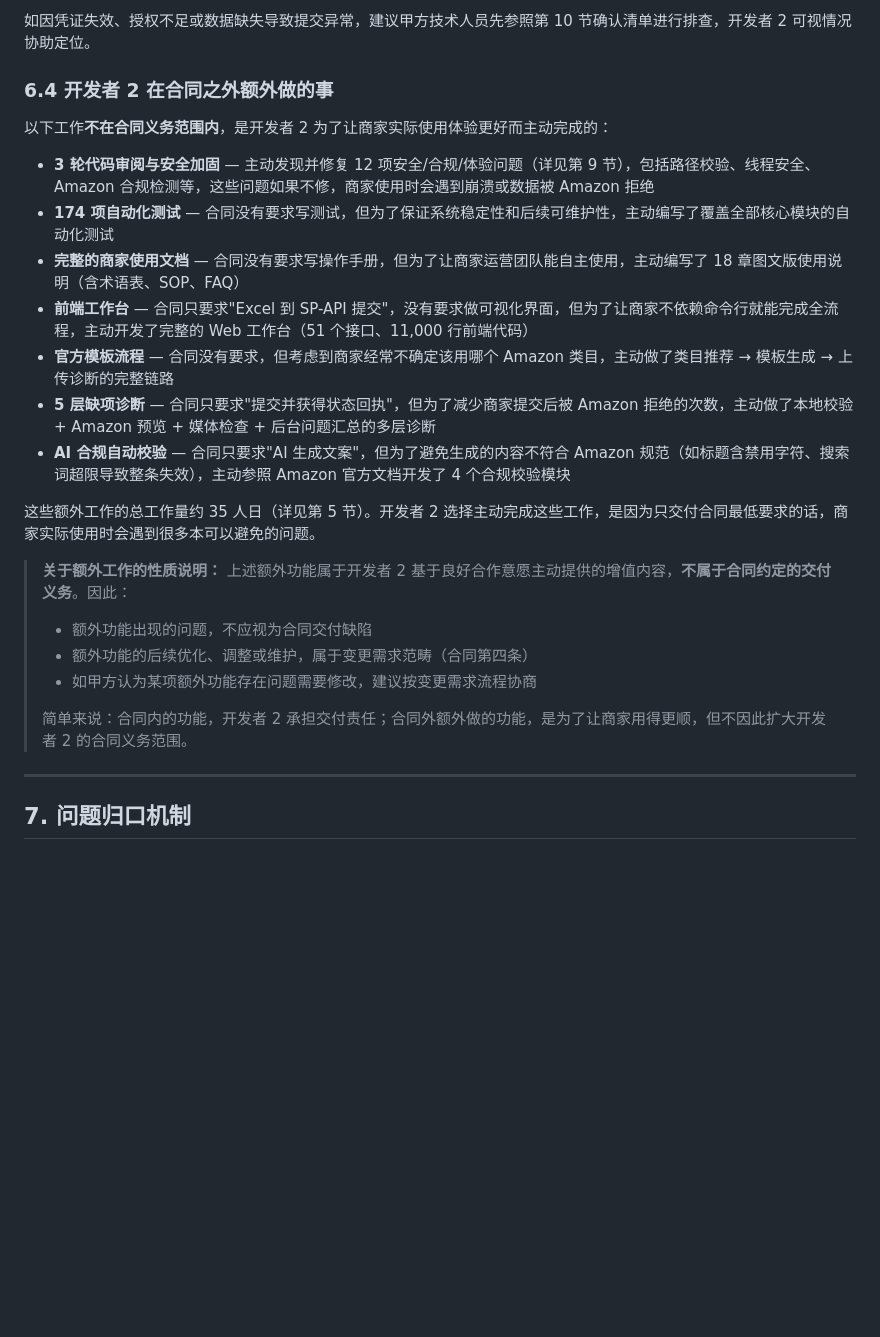
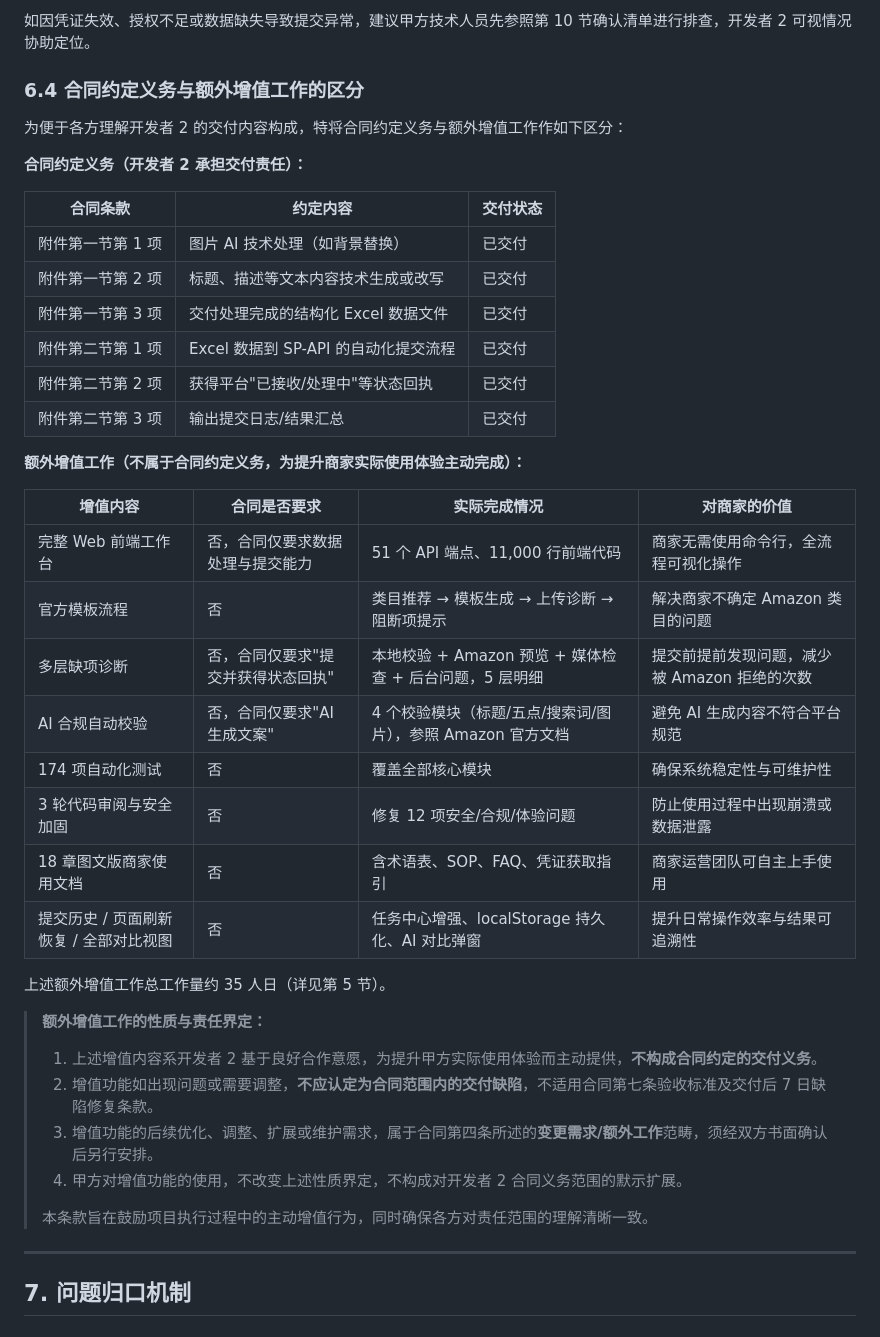
Before and after one commit to kk43994/amazon-listing-tool-v2-8, a Markdown page: docs/项目协作分工、合同功能对照与问题归口说明.md, the part around the change. GitHub-like rendering; blank space fills up the shorter version.

Commit message:
docs: 6.4 节重写——合同义务 vs 额外增值工作严格区分
- 合同义务：逐条列出附件原文，标注交付状态
- 额外增值：8 项逐条标注"合同是否要求=否"，附商家价值说明
- 免责条款：4 条正式措辞，明确增值功能不构成合同义务、
  不适用缺陷修复条款、后续调整属变更需求、使用不构成默示扩展
- 全部去口语化，措辞对标合同正文风格

Co-Authored-By: Claude Opus 4.6 (1M context) <noreply@anthropic.com>

```diff
--- a/docs/项目协作分工、合同功能对照与问题归口说明.md
+++ b/docs/项目协作分工、合同功能对照与问题归口说明.md
@@ -224,27 +224,44 @@
 
 如因凭证失效、授权不足或数据缺失导致提交异常，建议甲方技术人员先参照第 10 节确认清单进行排查，开发者 2 可视情况协助定位。
 
-### 6.4 开发者 2 在合同之外额外做的事
+### 6.4 合同约定义务与额外增值工作的区分
 
-以下工作**不在合同义务范围内**，是开发者 2 为了让商家实际使用体验更好而主动完成的：
+为便于各方理解开发者 2 的交付内容构成，特将合同约定义务与额外增值工作作如下区分：
 
-- **3 轮代码审阅与安全加固** — 主动发现并修复 12 项安全/合规/体验问题（详见第 9 节），包括路径校验、线程安全、Amazon 合规检测等，这些问题如果不修，商家使用时会遇到崩溃或数据被 Amazon 拒绝
-- **174 项自动化测试** — 合同没有要求写测试，但为了保证系统稳定性和后续可维护性，主动编写了覆盖全部核心模块的自动化测试
-- **完整的商家使用文档** — 合同没有要求写操作手册，但为了让商家运营团队能自主使用，主动编写了 18 章图文版使用说明（含术语表、SOP、FAQ）
-- **前端工作台** — 合同只要求"Excel 到 SP-API 提交"，没有要求做可视化界面，但为了让商家不依赖命令行就能完成全流程，主动开发了完整的 Web 工作台（51 个接口、11,000 行前端代码）
-- **官方模板流程** — 合同没有要求，但考虑到商家经常不确定该用哪个 Amazon 类目，主动做了类目推荐 → 模板生成 → 上传诊断的完整链路
-- **5 层缺项诊断** — 合同只要求"提交并获得状态回执"，但为了减少商家提交后被 Amazon 拒绝的次数，主动做了本地校验 + Amazon 预览 + 媒体检查 + 后台问题汇总的多层诊断
-- **AI 合规自动校验** — 合同只要求"AI 生成文案"，但为了避免生成的内容不符合 Amazon 规范（如标题含禁用字符、搜索词超限导致整条失效），主动参照 Amazon 官方文档开发了 4 个合规校验模块
+**合同约定义务（开发者 2 承担交付责任）：**
 
-这些额外工作的总工作量约 35 人日（详见第 5 节）。开发者 2 选择主动完成这些工作，是因为只交付合同最低要求的话，商家实际使用时会遇到很多本可以避免的问题。
+| 合同条款 | 约定内容 | 交付状态 |
+|---------|---------|---------|
+| 附件第一节第 1 项 | 图片 AI 技术处理（如背景替换） | 已交付 |
+| 附件第一节第 2 项 | 标题、描述等文本内容技术生成或改写 | 已交付 |
+| 附件第一节第 3 项 | 交付处理完成的结构化 Excel 数据文件 | 已交付 |
+| 附件第二节第 1 项 | Excel 数据到 SP-API 的自动化提交流程 | 已交付 |
+| 附件第二节第 2 项 | 获得平台"已接收/处理中"等状态回执 | 已交付 |
+| 附件第二节第 3 项 | 输出提交日志/结果汇总 | 已交付 |
 
-> **关于额外工作的性质说明：**
-> 上述额外功能属于开发者 2 基于良好合作意愿主动提供的增值内容，**不属于合同约定的交付义务**。因此：
-> - 额外功能出现的问题，不应视为合同交付缺陷
-> - 额外功能的后续优化、调整或维护，属于变更需求范畴（合同第四条）
-> - 如甲方认为某项额外功能存在问题需要修改，建议按变更需求流程协商
+**额外增值工作（不属于合同约定义务，为提升商家实际使用体验主动完成）：**
+
+| 增值内容 | 合同是否要求 | 实际完成情况 | 对商家的价值 |
+|---------|------------|------------|------------|
+| 完整 Web 前端工作台 | 否，合同仅要求数据处理与提交能力 | 51 个 API 端点、11,000 行前端代码 | 商家无需使用命令行，全流程可视化操作 |
+| 官方模板流程 | 否 | 类目推荐 → 模板生成 → 上传诊断 → 阻断项提示 | 解决商家不确定 Amazon 类目的问题 |
+| 多层缺项诊断 | 否，合同仅要求"提交并获得状态回执" | 本地校验 + Amazon 预览 + 媒体检查 + 后台问题，5 层明细 | 提交前提前发现问题，减少被 Amazon 拒绝的次数 |
+| AI 合规自动校验 | 否，合同仅要求"AI 生成文案" | 4 个校验模块（标题/五点/搜索词/图片），参照 Amazon 官方文档 | 避免 AI 生成内容不符合平台规范 |
+| 174 项自动化测试 | 否 | 覆盖全部核心模块 | 确保系统稳定性与可维护性 |
+| 3 轮代码审阅与安全加固 | 否 | 修复 12 项安全/合规/体验问题 | 防止使用过程中出现崩溃或数据泄露 |
+| 18 章图文版商家使用文档 | 否 | 含术语表、SOP、FAQ、凭证获取指引 | 商家运营团队可自主上手使用 |
+| 提交历史 / 页面刷新恢复 / 全部对比视图 | 否 | 任务中心增强、localStorage 持久化、AI 对比弹窗 | 提升日常操作效率与结果可追溯性 |
+
+上述额外增值工作总工作量约 35 人日（详见第 5 节）。
+
+> **额外增值工作的性质与责任界定：**
 >
-> 简单来说：合同内的功能，开发者 2 承担交付责任；合同外额外做的功能，是为了让商家用得更顺，但不因此扩大开发者 2 的合同义务范围。
+> 1. 上述增值内容系开发者 2 基于良好合作意愿，为提升甲方实际使用体验而主动提供，**不构成合同约定的交付义务**。
+> 2. 增值功能如出现问题或需要调整，**不应认定为合同范围内的交付缺陷**，不适用合同第七条验收标准及交付后 7 日缺陷修复条款。
+> 3. 增值功能的后续优化、调整、扩展或维护需求，属于合同第四条所述的**变更需求/额外工作**范畴，须经双方书面确认后另行安排。
+> 4. 甲方对增值功能的使用，不改变上述性质界定，不构成对开发者 2 合同义务范围的默示扩展。
+>
+> 本条款旨在鼓励项目执行过程中的主动增值行为，同时确保各方对责任范围的理解清晰一致。
 
 ---
 
```
